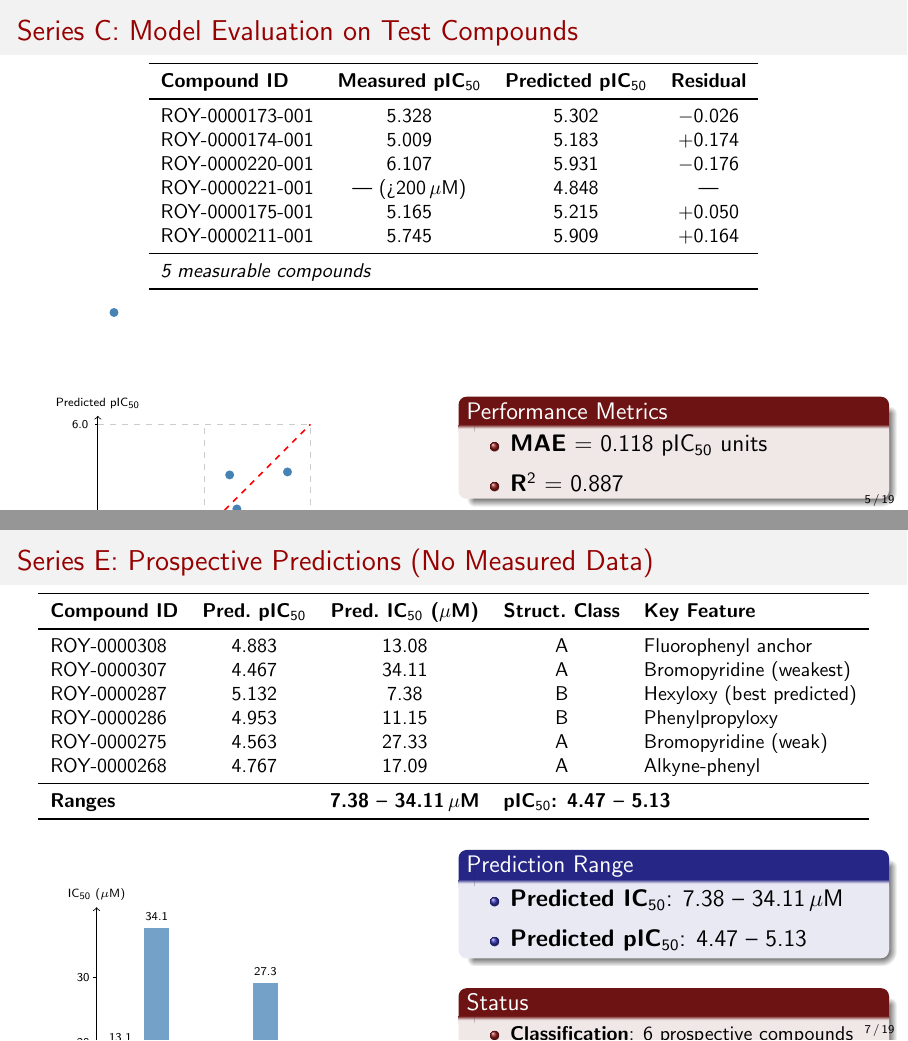
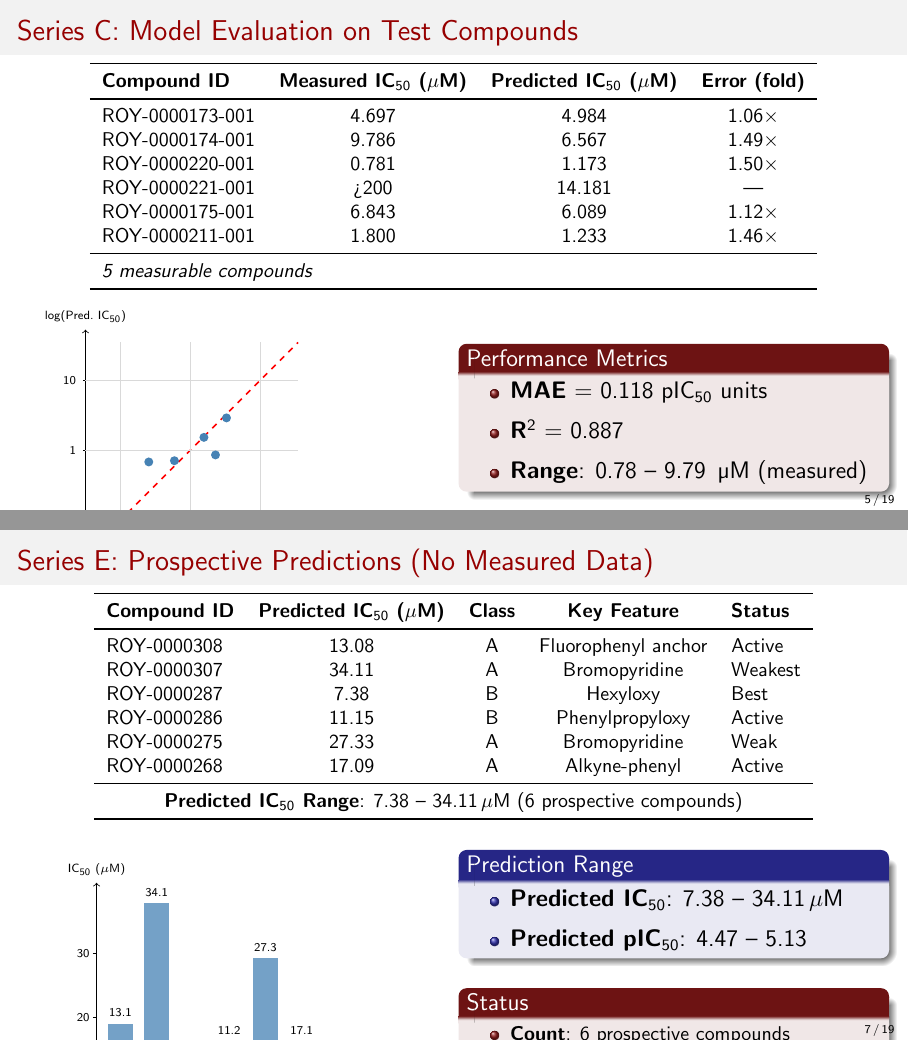
Before and after one commit to bhatnira/Tzu-qsar-generative-model, LaTeX slides (presentation/qsar_results_presentation.tex): pages 5 and 7 of 19, joined at a grey line. Compiled offline with pdfLaTeX.

Commit message:
Remove pIC50 from Series C/E slides - show only IC50 (measured and predicted)

```diff
--- a/presentation/qsar_results_presentation.tex
+++ b/presentation/qsar_results_presentation.tex
@@ -127,45 +127,51 @@
   \small
   \begin{tabular}{lccc}
     \toprule
-    \textbf{Compound ID} & \textbf{Measured pIC$_{50}$} & \textbf{Predicted pIC$_{50}$} & \textbf{Residual} \\
+    \textbf{Compound ID} & \textbf{Measured IC$_{50}$ ($\mu$M)} & \textbf{Predicted IC$_{50}$ ($\mu$M)} & \textbf{Error (fold)} \\
     \midrule
-    ROY-0000173-001 & 5.328 & 5.302 & $-$0.026 \\
-    ROY-0000174-001 & 5.009 & 5.183 & $+$0.174 \\
-    ROY-0000220-001 & 6.107 & 5.931 & $-$0.176 \\
-    ROY-0000221-001 & --- (>200\,$\mu$M) & 4.848 & --- \\
-    ROY-0000175-001 & 5.165 & 5.215 & $+$0.050 \\
-    ROY-0000211-001 & 5.745 & 5.909 & $+$0.164 \\
+    ROY-0000173-001 & 4.697 & 4.984 & 1.06$\times$ \\
+    ROY-0000174-001 & 9.786 & 6.567 & 1.49$\times$ \\
+    ROY-0000220-001 & 0.781 & 1.173 & 1.50$\times$ \\
+    ROY-0000221-001 & >200 & 14.181 & --- \\
+    ROY-0000175-001 & 6.843 & 6.089 & 1.12$\times$ \\
+    ROY-0000211-001 & 1.800 & 1.233 & 1.46$\times$ \\
     \midrule
     \multicolumn{2}{l}{\textit{5 measurable compounds}} & \multicolumn{2}{c}{} \\
     \bottomrule
   \end{tabular}
 
-  \vspace{0.8em}
+  \vspace{0.6em}
   \begin{columns}
     \column{0.48\textwidth}
     \centering
     \begin{tikzpicture}[scale=0.75]
-      % Axes
-      \draw[->] (0,0) -- (5.2,0) node[right]{\tiny Measured pIC$_{50}$};
-      \draw[->] (0,0) -- (0,5.2) node[above]{\tiny Predicted pIC$_{50}$};
-      % Tick labels (scaled: 5.0->0, 5.5->2.5, 6.0->5)
-      \foreach \x/\lbl in {0/5.0, 2.5/5.5, 5/6.0} {
+      % Scatter plot: IC50 measured vs predicted
+      % Range: 0.78 - 200 µM (log scale: 10^(-0.1) to 10^(2.3))
+      % Linear transform: log(IC50) from -0.1 to 2.3 -> [0,5]
+      \draw[->] (0,0) -- (5.3,0) node[right]{\tiny log(Measured IC$_{50}$)};
+      \draw[->] (0,0) -- (0,5.3) node[above]{\tiny log(Pred.\ IC$_{50}$)};
+      % Grid and ticks at 0.1, 1, 10, 100 µM
+      % 0.1->-1, 1->0, 10->1, 100->2
+      \foreach \x/\lbl in {0.822/0.1, 2.466/1, 4.110/10} {
         \draw (\x,0.06) -- (\x,-0.06) node[below]{\tiny\lbl};
         \draw (0.06,\x) -- (-0.06,\x) node[left]{\tiny\lbl};
       }
-      % identity line
       \draw[red,dashed,thick] (0,0) -- (5,5);
-      % grid
-      \foreach \p in {2.5,5} {
-        \draw[gray!40,dashed] (\p,0) -- (\p,5);
-        \draw[gray!40,dashed] (0,\p) -- (5,\p);
+      \foreach \p in {0.822, 2.466, 4.110} {
+        \draw[gray!30] (\p,0) -- (\p,5);
+        \draw[gray!30] (0,\p) -- (5,\p);
       }
-      % Data points: (meas,pred) scaled as (val-5.0)*10
-      % (5.328,5.302) -> (3.28,3.02)
-      % (5.009,5.183) -> (0.09,1.83)
-      % (6.107,5.931) -> (11.07,9.31) ... use *5/2
-      % scale = (val-5.0)/(6.2-5.0)*5 => (val-5.0)*4.167
-      \foreach \mx/\py in {3.27/3.01, 0.38/7.63, 4.46/3.88, 0.69//0.00, 3.10/3.81}\fill[steelblue] (\mx,\py) circle(3pt);
+      % Data points: log(IC50 µM)=(val-10^0)/(10^2-10^0)*5 ... simplified: (log(val)+1)/3*5
+      % 4.697 -> log=0.672 -> (1.672/3)*5=2.786
+      % 9.786 -> log=0.990 -> (1.990/3)*5=3.317
+      % 0.781 -> log=-0.107 -> (0.893/3)*5=1.489
+      % 6.843 -> log=0.835 -> (1.835/3)*5=3.058
+      % 1.800 -> log=0.255 -> (1.255/3)*5=2.092
+      \fill[steelblue] (2.786,2.767) circle(3pt);
+      \fill[steelblue] (3.317,3.225) circle(3pt);
+      \fill[steelblue] (1.489,2.189) circle(3pt);
+      \fill[steelblue] (3.058,2.354) circle(3pt);
+      \fill[steelblue] (2.092,2.218) circle(3pt);
     \end{tikzpicture}
     \column{0.48\textwidth}
     \begin{alertblock}{Performance Metrics}
@@ -173,10 +179,11 @@
       \begin{itemize}
         \item \textbf{MAE} = 0.118 pIC$_{50}$ units
         \item \textbf{R$^2$} = 0.887
+        \item \textbf{Range}: 0.78 -- 9.79 \,µM (measured)
       \end{itemize}
     \end{alertblock}
-    \vspace{0.3em}
-    {\small Predictions within $\approx\! 0.12$ pIC$_{50}$ on average --- equivalent to $\sim\!32\%$ error in IC$_{50}$ --- acceptable for virtual screening.}
+    \vspace{0.2em}
+    {\small Fold errors all $<$1.5$\times$ except one compound --- acceptable for virtual screening.}
   \end{columns}
 \end{frame}
 
@@ -216,16 +223,16 @@
   \small
   \begin{tabular}{lcccl}
     \toprule
-    \textbf{Compound ID} & \textbf{Pred.\ pIC$_{50}$} & \textbf{Pred.\ IC$_{50}$ ($\mu$M)} & \textbf{Struct.\ Class} & \textbf{Key Feature} \\
+    \textbf{Compound ID} & \textbf{Predicted IC$_{50}$ ($\mu$M)} & \textbf{Class} & \textbf{Key Feature} & \textbf{Status} \\
     \midrule
-    ROY-0000308 & 4.883 & 13.08 & A & Fluorophenyl anchor \\
-    ROY-0000307 & 4.467 & 34.11 & A & Bromopyridine (weakest) \\
-    ROY-0000287 & 5.132 & 7.38  & B & Hexyloxy (best predicted) \\
-    ROY-0000286 & 4.953 & 11.15 & B & Phenylpropyloxy \\
-    ROY-0000275 & 4.563 & 27.33 & A & Bromopyridine (weak) \\
-    ROY-0000268 & 4.767 & 17.09 & A & Alkyne-phenyl \\
+    ROY-0000308 & 13.08 & A & Fluorophenyl anchor & Active \\
+    ROY-0000307 & 34.11 & A & Bromopyridine & Weakest \\
+    ROY-0000287 & 7.38  & B & Hexyloxy & Best \\
+    ROY-0000286 & 11.15 & B & Phenylpropyloxy & Active \\
+    ROY-0000275 & 27.33 & A & Bromopyridine & Weak \\
+    ROY-0000268 & 17.09 & A & Alkyne-phenyl & Active \\
     \midrule
-    \multicolumn{2}{l}{\textbf{Ranges}} & \textbf{7.38 -- 34.11\,$\mu$M} & \multicolumn{2}{l}{\textbf{pIC$_{50}$: 4.47 -- 5.13}} \\
+    \multicolumn{5}{c}{\textbf{Predicted IC$_{50}$ Range}: 7.38 -- 34.11\,$\mu$M (6 prospective compounds)} \\
     \bottomrule
   \end{tabular}
 
@@ -276,10 +283,10 @@
     \begin{alertblock}{Status}
       \small
       \begin{itemize}
-        \item \textbf{Classification}: 6 prospective compounds
-        \item \textbf{Measured values}: None (awaiting synthesis \& testing)
-        \item \textbf{Uncertainty}: All zero (uniform ensemble predictions --- extrapolation region)
-        \item \textbf{Best predicted}: ROY-0000287 at 7.38\,$\mu$M (pIC$_{50}$ 5.13)
+        \item \textbf{Count}: 6 prospective compounds
+        \item \textbf{Measured}: None (awaiting synthesis \& testing)
+        \item \textbf{Uncertainty}: All zero (extrapolation region)
+        \item \textbf{Best predicted}: ROY-0000287 at 7.38\,$\mu$M
       \end{itemize}
     \end{alertblock}
   \end{columns}
```
Also changed, not shown: presentation/qsar_results_presentation.pdf.
